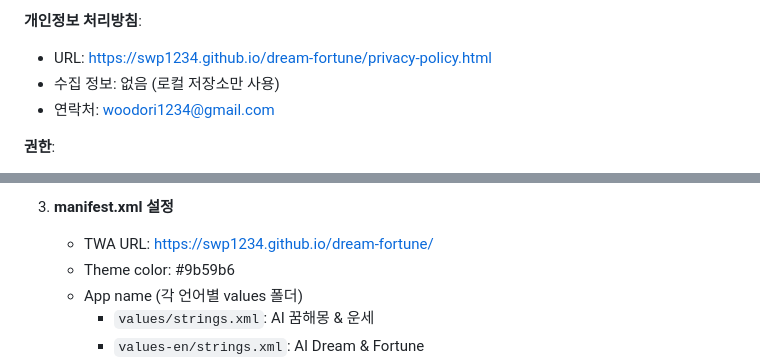
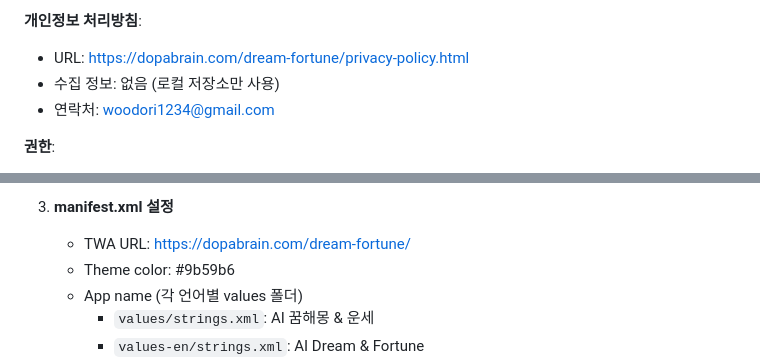
Before and after one commit to swp1234/dream-fortune, a Markdown page: GOOGLE_PLAY_ASSETS.md, 2 parts joined by grey strips. GitHub-like rendering.

Commit message:
문서 URL dopabrain.com으로 전환

```diff
--- a/GOOGLE_PLAY_ASSETS.md
+++ b/GOOGLE_PLAY_ASSETS.md
@@ -319,7 +319,7 @@ dream interpretation, horoscope, tarot, zodiac, daily fortune, astrology, dream
 - 미신/점성술: 오락 목적 고지
 
 **개인정보 처리방침**:
-- URL: https://swp1234.github.io/dream-fortune/privacy-policy.html
+- URL: https://dopabrain.com/dream-fortune/privacy-policy.html
 - 수집 정보: 없음 (로컬 저장소만 사용)
 - 연락처: woodori1234@gmail.com
 
@@ -359,7 +359,7 @@ dream interpretation, horoscope, tarot, zodiac, daily fortune, astrology, dream
    - 도메인 소유권 검증
 
 3. **manifest.xml 설정**
-   - TWA URL: https://swp1234.github.io/dream-fortune/
+   - TWA URL: https://dopabrain.com/dream-fortune/
    - Theme color: #9b59b6
    - App name (각 언어별 values 폴더)
      - `values/strings.xml`: AI 꿈해몽 & 운세
```
